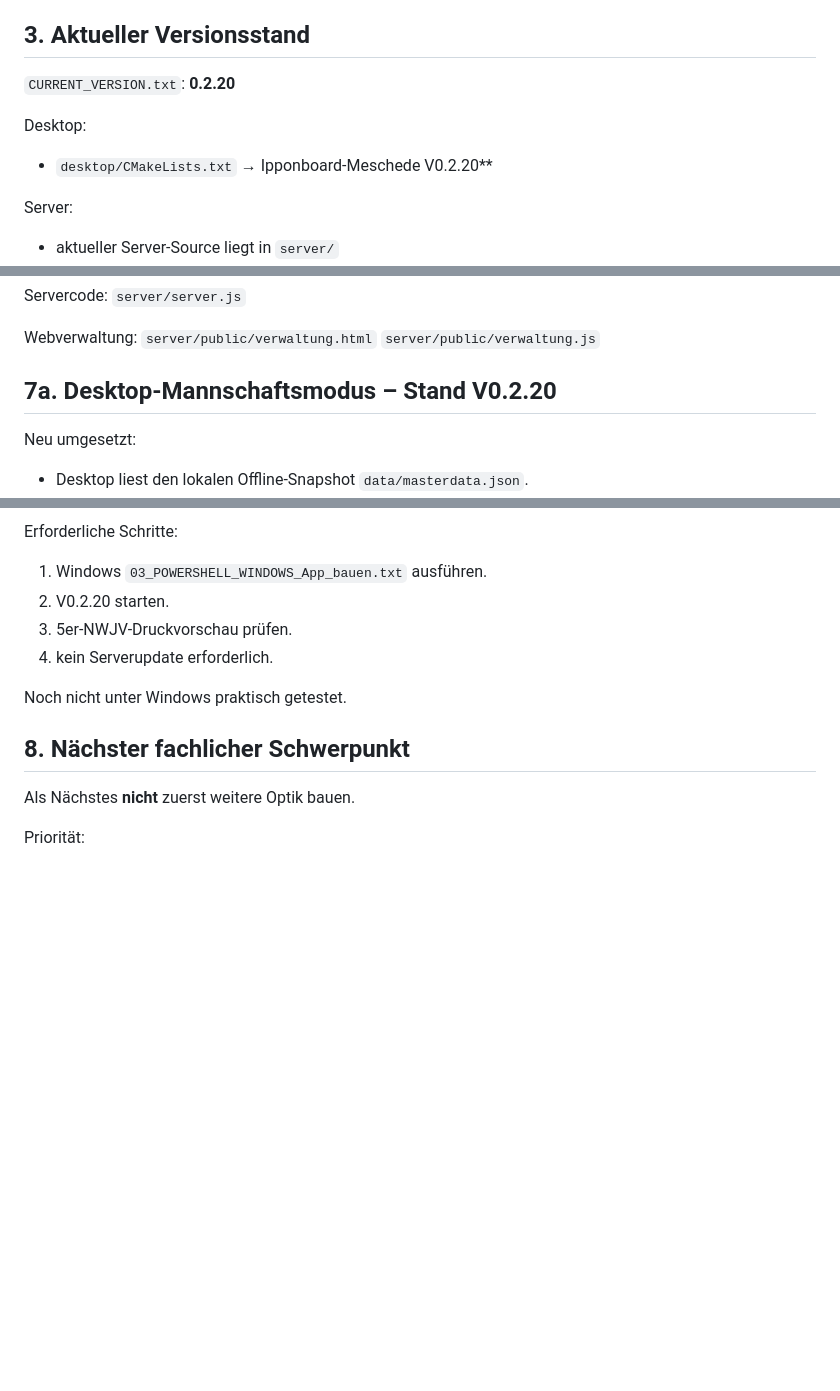
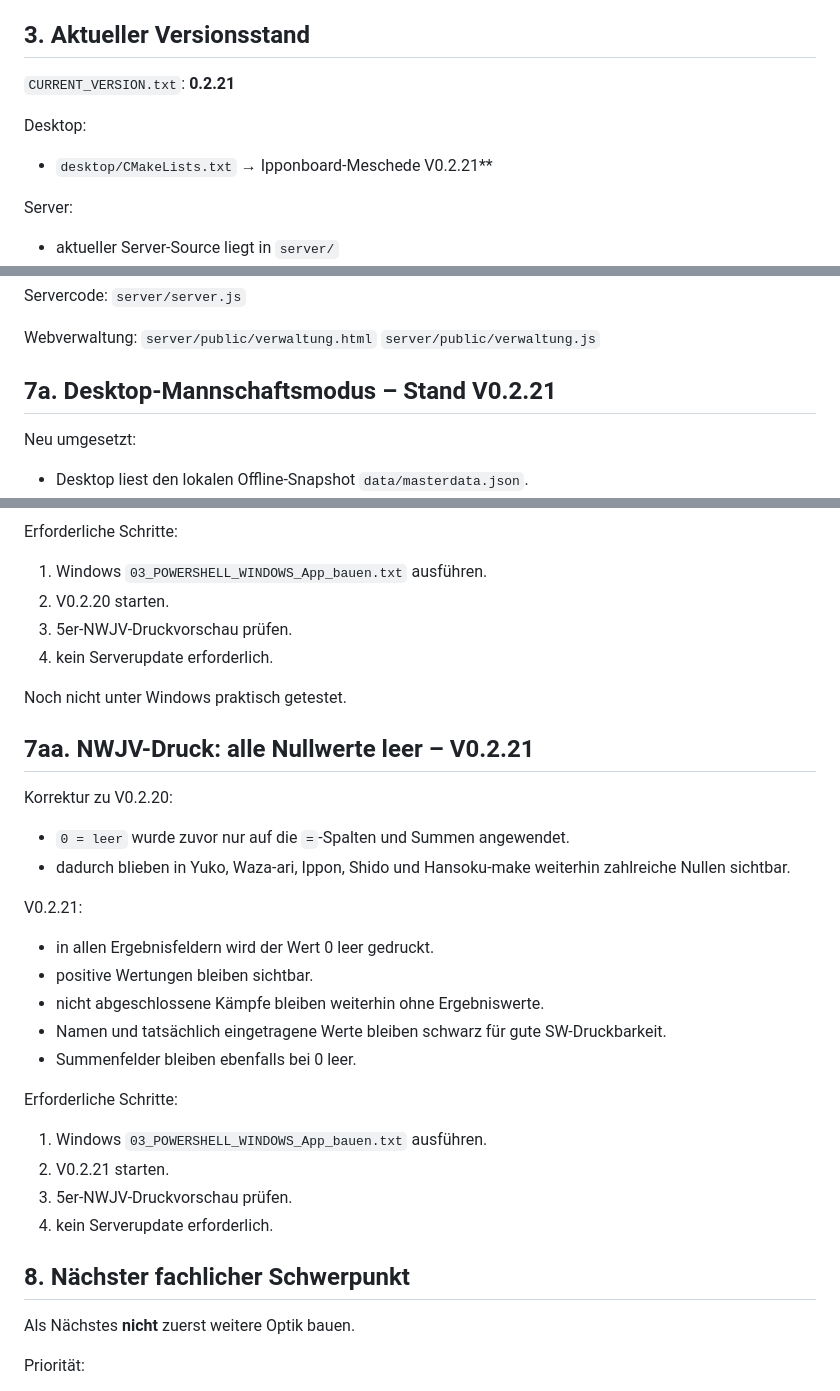
Before and after one commit to Judo-Meschede/Ipponboard-Meschede, a Markdown page: docs/PROJECT_HANDOFF.md, 3 parts joined by grey strips. GitHub-like rendering; blank space fills up the shorter version.

Commit message:
Document all-zero suppression in NWJV print V0.2.21

```diff
--- a/docs/PROJECT_HANDOFF.md
+++ b/docs/PROJECT_HANDOFF.md
@@ -67,10 +67,10 @@ Nicht mehr primäre Quellcodequelle.
 
 ## 3. Aktueller Versionsstand
 
-`CURRENT_VERSION.txt`: **0.2.20**
+`CURRENT_VERSION.txt`: **0.2.21**
 
 Desktop:
-- `desktop/CMakeLists.txt` → Ipponboard-Meschede V0.2.20**
+- `desktop/CMakeLists.txt` → Ipponboard-Meschede V0.2.21**
 
 Server:
 - aktueller Server-Source liegt in `server/`
@@ -197,7 +197,7 @@ Webverwaltung:
 `server/public/verwaltung.html`
 `server/public/verwaltung.js`
 
-## 7a. Desktop-Mannschaftsmodus – Stand V0.2.20
+## 7a. Desktop-Mannschaftsmodus – Stand V0.2.21
 
 Neu umgesetzt:
 - Desktop liest den lokalen Offline-Snapshot `data/masterdata.json`.
@@ -848,6 +848,25 @@ Erforderliche Schritte:
 
 Noch nicht unter Windows praktisch getestet.
 
+## 7aa. NWJV-Druck: alle Nullwerte leer – V0.2.21
+
+Korrektur zu V0.2.20:
+- `0 = leer` wurde zuvor nur auf die `=`-Spalten und Summen angewendet.
+- dadurch blieben in Yuko, Waza-ari, Ippon, Shido und Hansoku-make weiterhin zahlreiche Nullen sichtbar.
+
+V0.2.21:
+- in allen Ergebnisfeldern wird der Wert 0 leer gedruckt.
+- positive Wertungen bleiben sichtbar.
+- nicht abgeschlossene Kämpfe bleiben weiterhin ohne Ergebniswerte.
+- Namen und tatsächlich eingetragene Werte bleiben schwarz für gute SW-Druckbarkeit.
+- Summenfelder bleiben ebenfalls bei 0 leer.
+
+Erforderliche Schritte:
+1. Windows `03_POWERSHELL_WINDOWS_App_bauen.txt` ausführen.
+2. V0.2.21 starten.
+3. 5er-NWJV-Druckvorschau prüfen.
+4. kein Serverupdate erforderlich.
+
 ## 8. Nächster fachlicher Schwerpunkt
 
 Als Nächstes **nicht** zuerst weitere Optik bauen.
```
